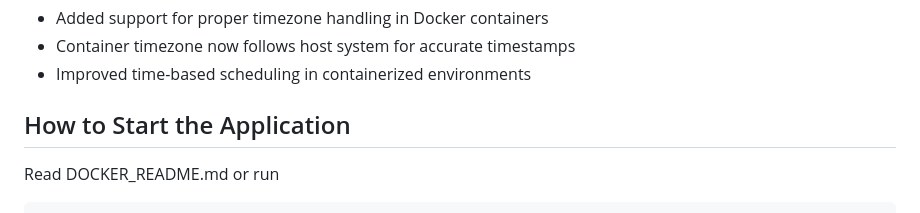
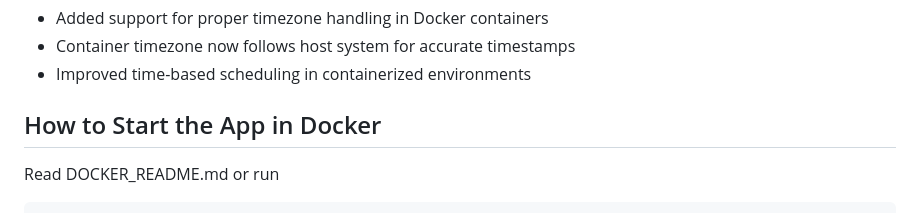
Before and after one commit to Kohnnn/gemini-vision-AI-website-monitor, a Markdown page: README.md, the part around the change. Drawn GitHub-style.

````diff
--- a/README.md
+++ b/README.md
@@ -216,7 +216,7 @@ For Windows users, several batch files are included for convenience:
 - Container timezone now follows host system for accurate timestamps
 - Improved time-based scheduling in containerized environments
 
-## How to Start the Application
+## How to Start the App in Docker
 Read DOCKER_README.md
 or run
 ```
````
